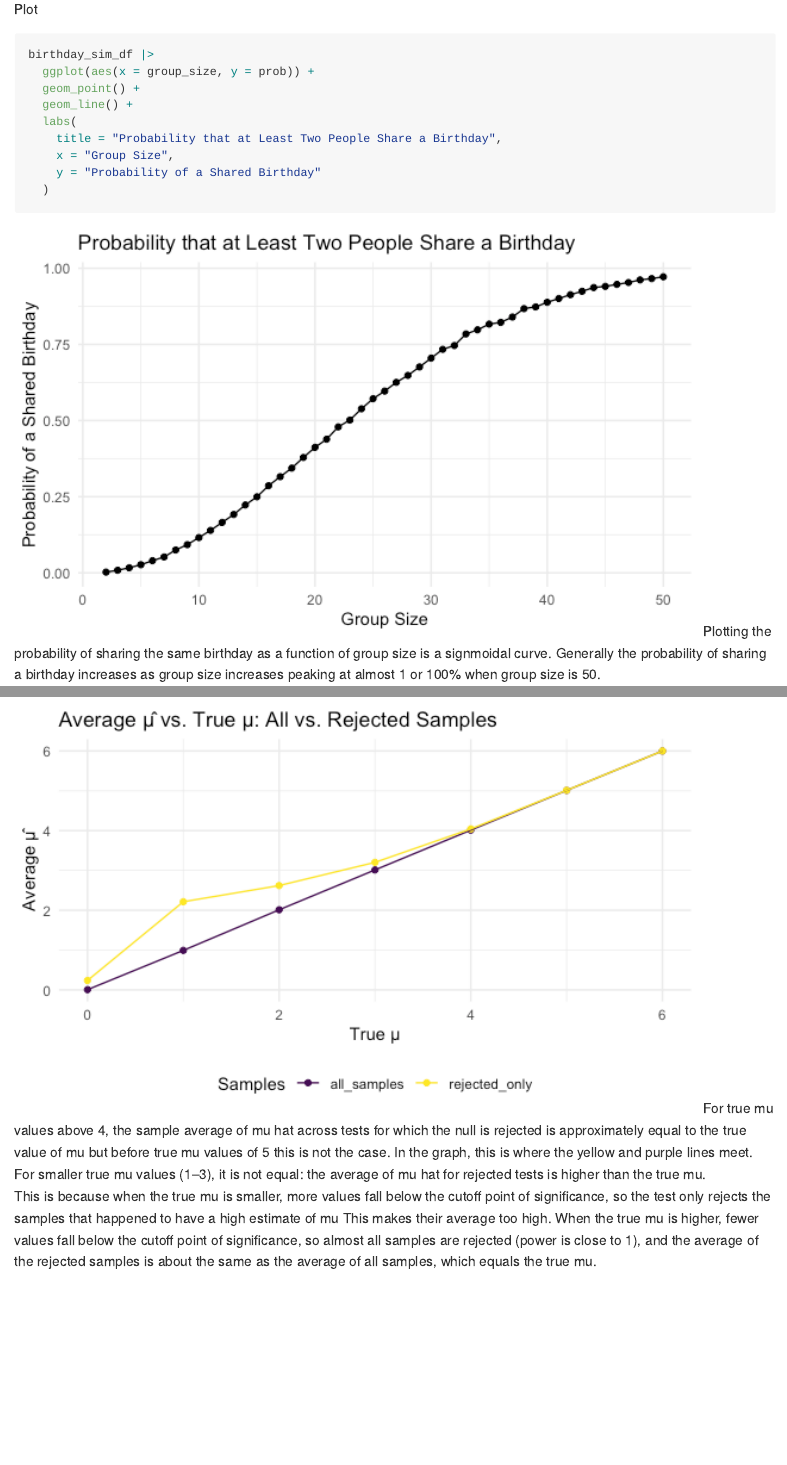
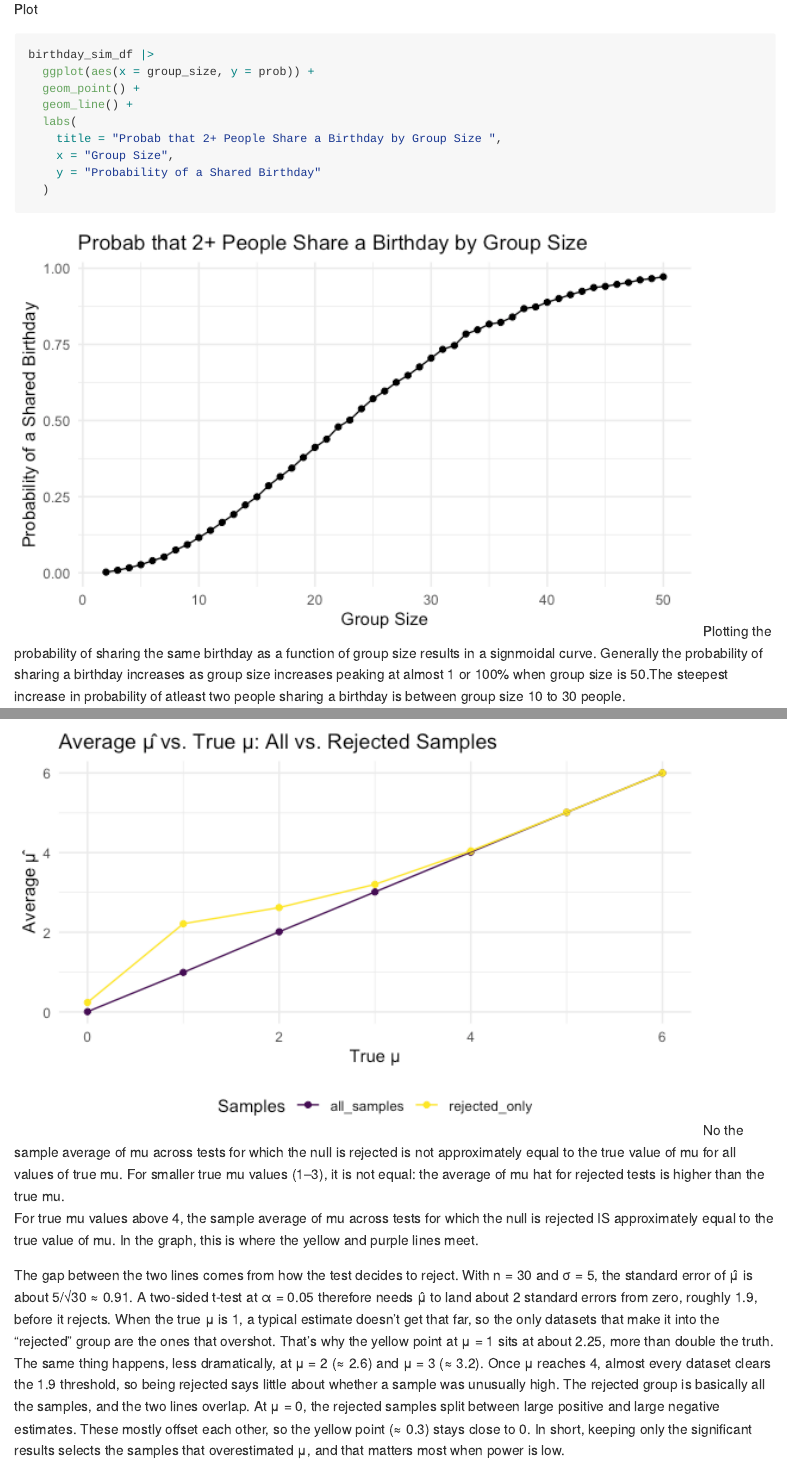
Before and after one commit to ninaknits/p8105_hw5_nck2132, an R Markdown document (p8105_hw5_nck2132.Rmd): the page in a window 1100 px wide, from 1080 px down, and a second part further down, joined at a grey line. The pictures show the output file p8105_hw5_nck2132.md that the author committed with the source, drawn offline in the style of GitHub.

Commit message:
edits of explanations

````diff
--- a/p8105_hw5_nck2132.Rmd
+++ b/p8105_hw5_nck2132.Rmd
@@ -2,6 +2,7 @@
 title: "Data Science 1: HW5"
 subtitle: "Homework"
 date: "2026-11-17"
+name: "Nina Knitowski"
 output: github_document
 
 ---
@@ -65,12 +66,12 @@ birthday_sim_df |>
   geom_point() +
   geom_line() +
   labs(
-    title = "Probability that at Least Two People Share a Birthday",
+    title = "Probab that 2+ People Share a Birthday by Group Size ",
     x = "Group Size",
     y = "Probability of a Shared Birthday"
   )
 ```
-Plotting the probability of sharing the same birthday as a function of group size is a signmoidal curve. Generally the probability of sharing a birthday increases as group size increases peaking at almost 1 or 100% when group size is 50.
+Plotting the probability of sharing the same birthday as a function of group size results in a signmoidal curve. Generally the probability of sharing a birthday increases as group size increases peaking at almost 1 or 100% when group size is 50.The steepest increase in probability of atleast two people sharing a birthday is between group size 10 to 30 people.
 
 ## Q2
 ```{r}
@@ -171,6 +172,8 @@ sim_results_df |>
     color = "Samples"
   )
 ```
-For true mu values above 4, the sample average of mu hat across tests for which the null is rejected is approximately equal to the true value of mu but before true mu values of 5 this is not the case. In the graph, this is where the yellow and purple lines meet. For smaller true mu values (1–3), it is not equal: the average of mu hat for rejected tests is higher than the true mu.
+No the sample average of mu across tests for which the null is  rejected is not approximately equal to the true value of mu for all values of true mu. For smaller true mu values (1–3), it is not equal: the average of mu hat for rejected tests is higher than the true mu.
 
-This is because when the true mu is smaller, more values fall below the cutoff point of significance, so the test only rejects the samples that happened to have a high estimate of mu This makes their average too high. When the true mu is higher, fewer values fall below the cutoff point of significance, so almost all samples are rejected (power is close to 1), and the average of the rejected samples is about the same as the average of all samples, which equals the true mu.
+For true mu values above 4, the sample average of mu  across tests for which the null is rejected IS approximately equal to the true value of mu. In the graph, this is where the yellow and purple lines meet.
+
+The gap between the two lines comes from how the test decides to reject. With n = 30 and σ = 5, the standard error of μ̂ is about 5/√30 ≈ 0.91. A two-sided t-test at α = 0.05 therefore needs μ̂ to land about 2 standard errors from zero, roughly 1.9, before it rejects. When the true μ is 1, a typical estimate doesn’t get that far, so the only datasets that make it into the “rejected” group are the ones that overshot. That’s why the yellow point at μ = 1 sits at about 2.25, more than double the truth. The same thing happens, less dramatically, at μ = 2 (≈ 2.6) and μ = 3 (≈ 3.2). Once μ reaches 4, almost every dataset clears the 1.9 threshold, so being rejected says little about whether a sample was unusually high. The rejected group is basically all the samples, and the two lines overlap. At μ = 0, the rejected samples split between large positive and large negative estimates. These mostly offset each other, so the yellow point (≈ 0.3) stays close to 0. In short, keeping only the significant results selects the samples that overestimated μ, and that matters most when power is low.
````
Also changed, not shown: p8105_hw5_nck2132.md, p8105_hw5_nck2132_files/figure-gfm/unnamed-chunk-3-1.png.
